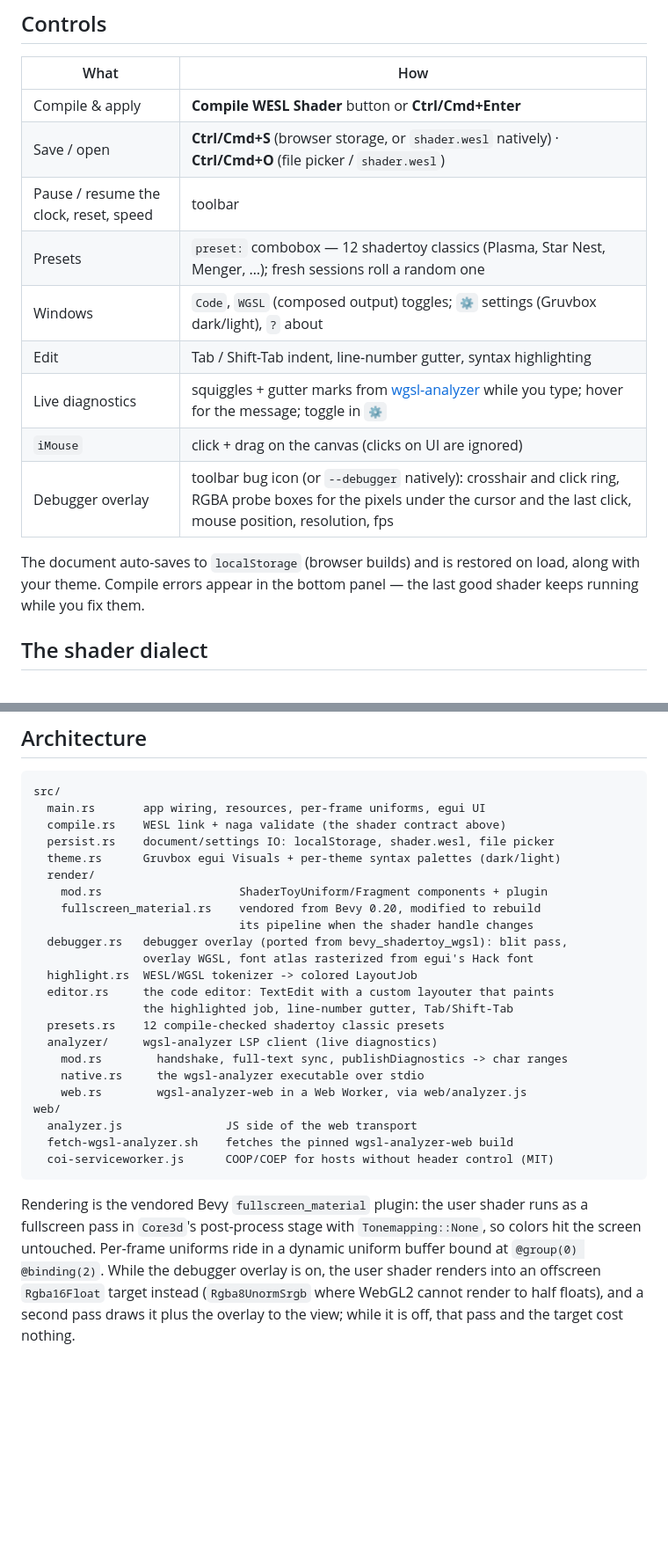
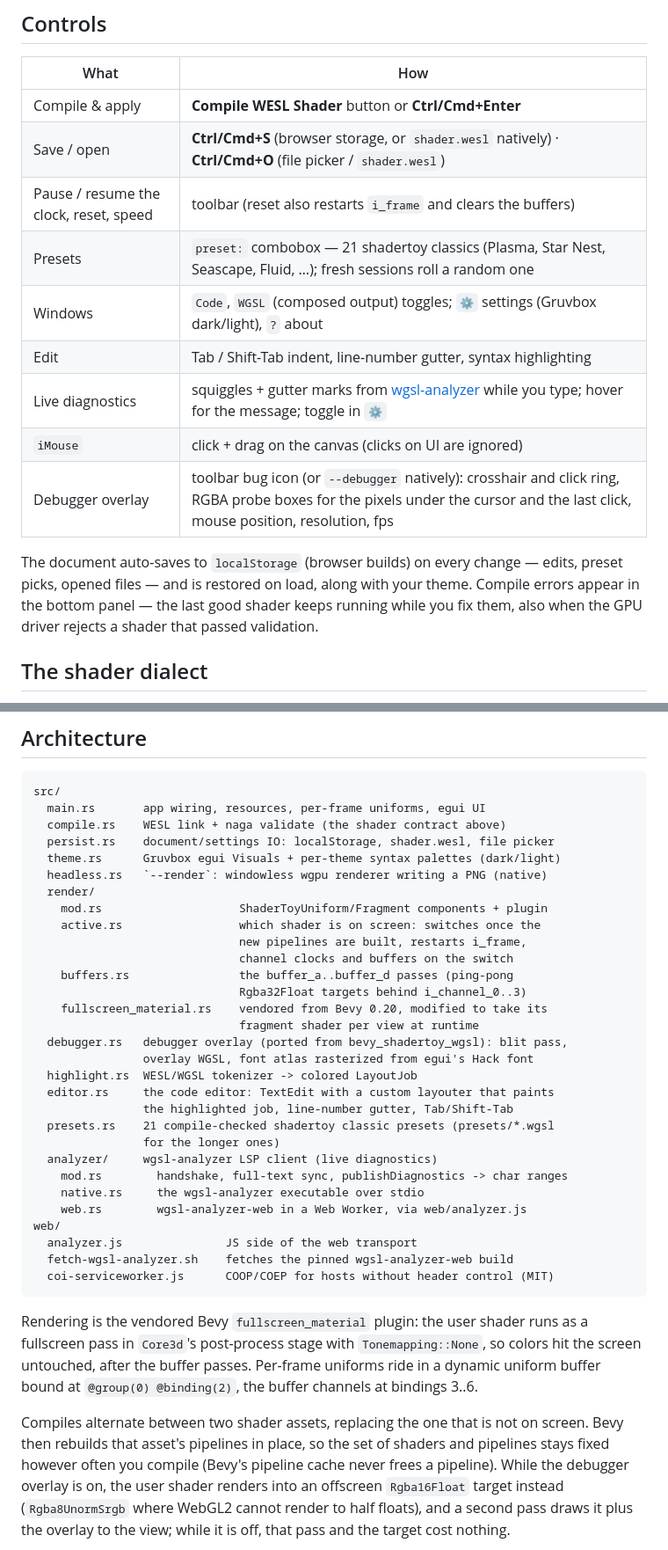
Before and after one commit to barafael/wesl-shadertoy, a Markdown page: README.md, 2 parts joined by grey strips. Shown at 88% size. Drawn GitHub-style; blank space fills up the shorter version.

```diff
--- a/README.md
+++ b/README.md
@@ -13,17 +13,19 @@ Runs natively and in the browser as WASM.
 | --- | --- |
 | Compile & apply | **Compile WESL Shader** button or **Ctrl/Cmd+Enter** |
 | Save / open | **Ctrl/Cmd+S** (browser storage, or `shader.wesl` natively) · **Ctrl/Cmd+O** (file picker / `shader.wesl`) |
-| Pause / resume the clock, reset, speed | toolbar |
-| Presets | `preset:` combobox — 12 shadertoy classics (Plasma, Star Nest, Menger, …); fresh sessions roll a random one |
+| Pause / resume the clock, reset, speed | toolbar (reset also restarts `i_frame` and clears the buffers) |
+| Presets | `preset:` combobox — 21 shadertoy classics (Plasma, Star Nest, Seascape, Fluid, …); fresh sessions roll a random one |
 | Windows | `Code`, `WGSL` (composed output) toggles; `⚙` settings (Gruvbox dark/light), `?` about |
 | Edit | Tab / Shift-Tab indent, line-number gutter, syntax highlighting |
 | Live diagnostics | squiggles + gutter marks from [wgsl-analyzer](https://github.com/wgsl-analyzer/wgsl-analyzer) while you type; hover for the message; toggle in `⚙` |
 | `iMouse` | click + drag on the canvas (clicks on UI are ignored) |
 | Debugger overlay | toolbar bug icon (or `--debugger` natively): crosshair and click ring, RGBA probe boxes for the pixels under the cursor and the last click, mouse position, resolution, fps |
 
-The document auto-saves to `localStorage` (browser builds) and is restored on
-load, along with your theme. Compile errors appear in the bottom panel — the
-last good shader keeps running while you fix them.
+The document auto-saves to `localStorage` (browser builds) on every change —
+edits, preset picks, opened files — and is restored on load, along with your
+theme. Compile errors appear in the bottom panel — the last good shader keeps
+running while you fix them, also when the GPU driver rejects a shader that
+passed validation.
 
 ## The shader dialect
 
@@ -106,16 +139,23 @@ src/
   compile.rs    WESL link + naga validate (the shader contract above)
   persist.rs    document/settings IO: localStorage, shader.wesl, file picker
   theme.rs      Gruvbox egui Visuals + per-theme syntax palettes (dark/light)
+  headless.rs   `--render`: windowless wgpu renderer writing a PNG (native)
   render/
     mod.rs                    ShaderToyUniform/Fragment components + plugin
-    fullscreen_material.rs    vendored from Bevy 0.20, modified to rebuild
-                              its pipeline when the shader handle changes
+    active.rs                 which shader is on screen: switches once the
+                              new pipelines are built, restarts i_frame,
+                              channel clocks and buffers on the switch
+    buffers.rs                the buffer_a..buffer_d passes (ping-pong
+                              Rgba32Float targets behind i_channel_0..3)
+    fullscreen_material.rs    vendored from Bevy 0.20, modified to take its
+                              fragment shader per view at runtime
   debugger.rs   debugger overlay (ported from bevy_shadertoy_wgsl): blit pass,
                 overlay WGSL, font atlas rasterized from egui's Hack font
   highlight.rs  WESL/WGSL tokenizer -> colored LayoutJob
   editor.rs     the code editor: TextEdit with a custom layouter that paints
                 the highlighted job, line-number gutter, Tab/Shift-Tab
-  presets.rs    12 compile-checked shadertoy classic presets
+  presets.rs    21 compile-checked shadertoy classic presets (presets/*.wgsl
+                for the longer ones)
   analyzer/     wgsl-analyzer LSP client (live diagnostics)
     mod.rs        handshake, full-text sync, publishDiagnostics -> char ranges
     native.rs     the wgsl-analyzer executable over stdio
@@ -128,8 +168,14 @@ web/
 
 Rendering is the vendored Bevy `fullscreen_material` plugin: the user shader
 runs as a fullscreen pass in `Core3d`'s post-process stage with
-`Tonemapping::None`, so colors hit the screen untouched. Per-frame uniforms
-ride in a dynamic uniform buffer bound at `@group(0) @binding(2)`. While the
+`Tonemapping::None`, so colors hit the screen untouched, after the buffer
+passes. Per-frame uniforms ride in a dynamic uniform buffer bound at
+`@group(0) @binding(2)`, the buffer channels at bindings 3..6.
+
+Compiles alternate between two shader assets, replacing the one that is not
+on screen. Bevy then rebuilds that asset's pipelines in place, so the set of
+shaders and pipelines stays fixed however often you compile (Bevy's pipeline
+cache never frees a pipeline). While the
 debugger overlay is on, the user shader renders into an offscreen
 `Rgba16Float` target instead (`Rgba8UnormSrgb` where WebGL2 cannot render
 to half floats), and a second pass draws it plus the overlay to the view;
```
Also changed, not shown: other parts of README.md (+44 -12 lines).
